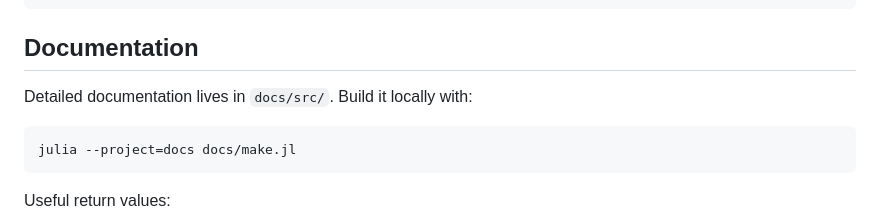
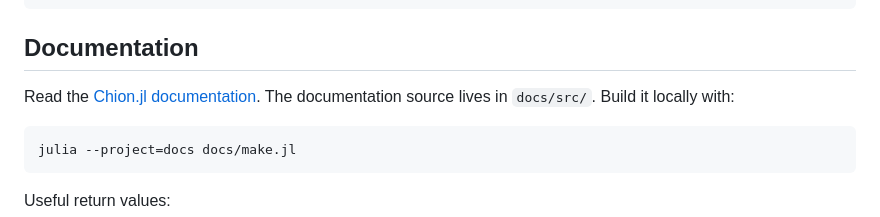
Before and after one commit to fesmc/Chion.jl, a Markdown page: README.md, the part around the change. Rendered like a GitHub page.

````diff
--- a/README.md
+++ b/README.md
@@ -136,7 +136,8 @@ julia --project=. examples/scripts/run_gris_forcing_file_case.jl
 
 ## Documentation
 
-Detailed documentation lives in `docs/src/`. Build it locally with:
+Read the [Chion.jl documentation](https://fesmc.github.io/Chion.jl/dev/).
+The documentation source lives in `docs/src/`. Build it locally with:
 
 ```bash
 julia --project=docs docs/make.jl
````
